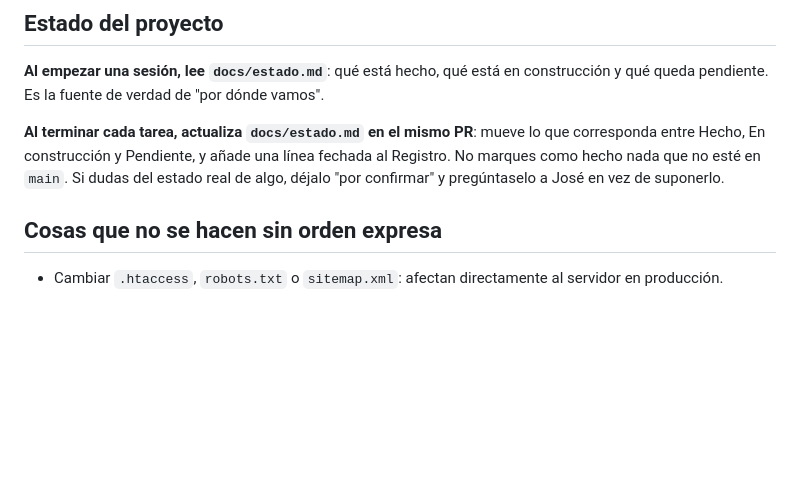
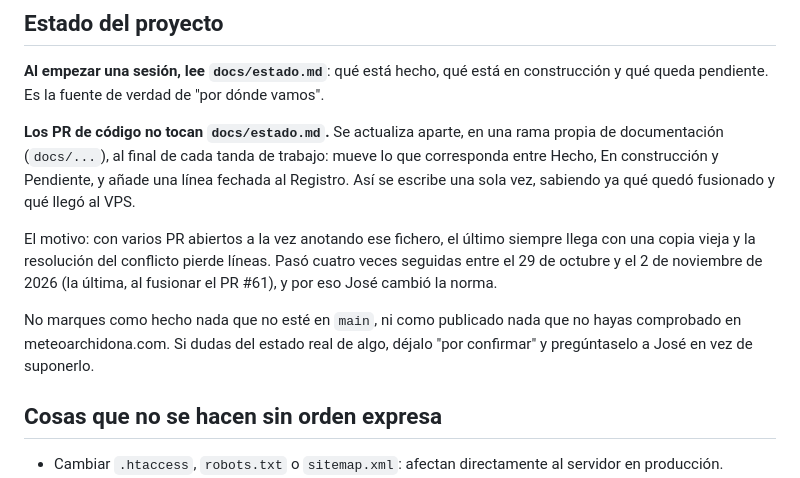
Before and after one commit to joseangelaguilerapaez-hue/web-meteoarchidona, a Markdown page: CLAUDE.md, the part around the change. Rendered like a GitHub page; blank space fills up the shorter version.

```diff
--- a/CLAUDE.md
+++ b/CLAUDE.md
@@ -46,10 +46,19 @@ no autoriza a `localhost`, por lo que `servidor.py` hace de intermediario en `/a
 **Al empezar una sesión, lee `docs/estado.md`**: qué está hecho, qué está en construcción y qué
 queda pendiente. Es la fuente de verdad de "por dónde vamos".
 
-**Al terminar cada tarea, actualiza `docs/estado.md` en el mismo PR**: mueve lo que corresponda
-entre Hecho, En construcción y Pendiente, y añade una línea fechada al Registro. No marques como
-hecho nada que no esté en `main`. Si dudas del estado real de algo, déjalo "por confirmar" y
-pregúntaselo a José en vez de suponerlo.
+**Los PR de código no tocan `docs/estado.md`.** Se actualiza aparte, en una rama propia de
+documentación (`docs/...`), al final de cada tanda de trabajo: mueve lo que corresponda entre
+Hecho, En construcción y Pendiente, y añade una línea fechada al Registro. Así se escribe una
+sola vez, sabiendo ya qué quedó fusionado y qué llegó al VPS.
+
+El motivo: con varios PR abiertos a la vez anotando ese fichero, el último siempre llega con una
+copia vieja y la resolución del conflicto pierde líneas. Pasó cuatro veces seguidas entre el 29 de
+octubre y el 2 de noviembre de 2026 (la última, al fusionar el PR #61), y por eso José cambió la
+norma.
+
+No marques como hecho nada que no esté en `main`, ni como publicado nada que no hayas comprobado
+en meteoarchidona.com. Si dudas del estado real de algo, déjalo "por confirmar" y pregúntaselo a
+José en vez de suponerlo.
 
 ## Cosas que no se hacen sin orden expresa
 
```
Also changed, not shown: docs/estado.md (+13 -4 lines).
